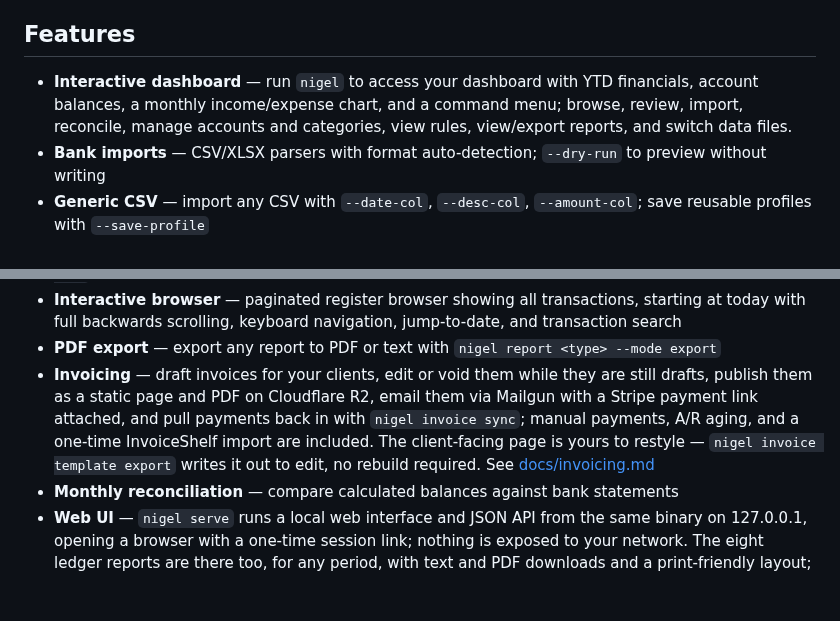
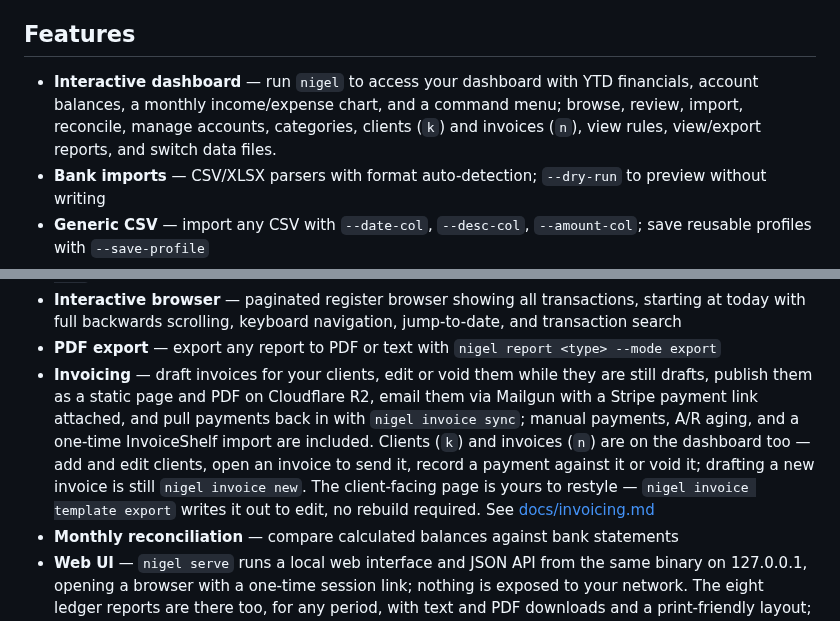
Before and after one commit to madebyraygun/nigel-keeps-your-books, a Markdown page: README.md, 2 parts joined by grey strips. GitHub-like rendering; blank space fills up the shorter version.

```diff
--- a/README.md
+++ b/README.md
@@ -12,7 +12,7 @@ Nigel also includes a **demo mode** — `nigel demo` which generates more than a
 
 ## Features
 
-- **Interactive dashboard** — run `nigel` to access your dashboard with YTD financials, account balances, a monthly income/expense chart, and a command menu; browse, review, import, reconcile, manage accounts and categories, view rules, view/export reports, and switch data files.
+- **Interactive dashboard** — run `nigel` to access your dashboard with YTD financials, account balances, a monthly income/expense chart, and a command menu; browse, review, import, reconcile, manage accounts, categories, clients (`k`) and invoices (`n`), view rules, view/export reports, and switch data files.
 - **Bank imports** — CSV/XLSX parsers with format auto-detection; `--dry-run` to preview without writing
 - **Generic CSV** — import any CSV with `--date-col`, `--desc-col`, `--amount-col`; save reusable profiles with `--save-profile`
 - **Payroll import** — XLSX payroll importer with auto-categorization
@@ -25,7 +25,7 @@ Nigel also includes a **demo mode** — `nigel demo` which generates more than a
 - **Reports** — Profit & Loss, expense breakdown, tax summary (IRS Schedule C / 1120-S), cash flow, balance, K-1 prep, A/R aging; interactive ratatui views by default with date navigation (Left/Right arrows to page between periods, `m` to toggle month/year), with `--mode export` for PDF or `--format text` for text files
 - **Interactive browser** — paginated register browser showing all transactions, starting at today with full backwards scrolling, keyboard navigation, jump-to-date, and transaction search
 - **PDF export** — export any report to PDF or text with `nigel report <type> --mode export`
-- **Invoicing** — draft invoices for your clients, edit or void them while they are still drafts, publish them as a static page and PDF on Cloudflare R2, email them via Mailgun with a Stripe payment link attached, and pull payments back in with `nigel invoice sync`; manual payments, A/R aging, and a one-time InvoiceShelf import are included. The client-facing page is yours to restyle — `nigel invoice template export` writes it out to edit, no rebuild required. See [docs/invoicing.md](docs/invoicing.md)
+- **Invoicing** — draft invoices for your clients, edit or void them while they are still drafts, publish them as a static page and PDF on Cloudflare R2, email them via Mailgun with a Stripe payment link attached, and pull payments back in with `nigel invoice sync`; manual payments, A/R aging, and a one-time InvoiceShelf import are included. Clients (`k`) and invoices (`n`) are on the dashboard too — add and edit clients, open an invoice to send it, record a payment against it or void it; drafting a new invoice is still `nigel invoice new`. The client-facing page is yours to restyle — `nigel invoice template export` writes it out to edit, no rebuild required. See [docs/invoicing.md](docs/invoicing.md)
 - **Monthly reconciliation** — compare calculated balances against bank statements
 - **Web UI** — `nigel serve` runs a local web interface and JSON API from the same binary on 127.0.0.1, opening a browser with a one-time session link; nothing is exposed to your network. The eight ledger reports are there too, for any period, with text and PDF downloads and a print-friendly layout; A/R aging is terminal-only for now and arrives in the web UI with the invoicing screens
 - **SQLite storage** — single portable database, no server required
```
Also changed, not shown: CLAUDE.md (+7 -2 lines), docs/invoicing.md (+22 -0 lines).
